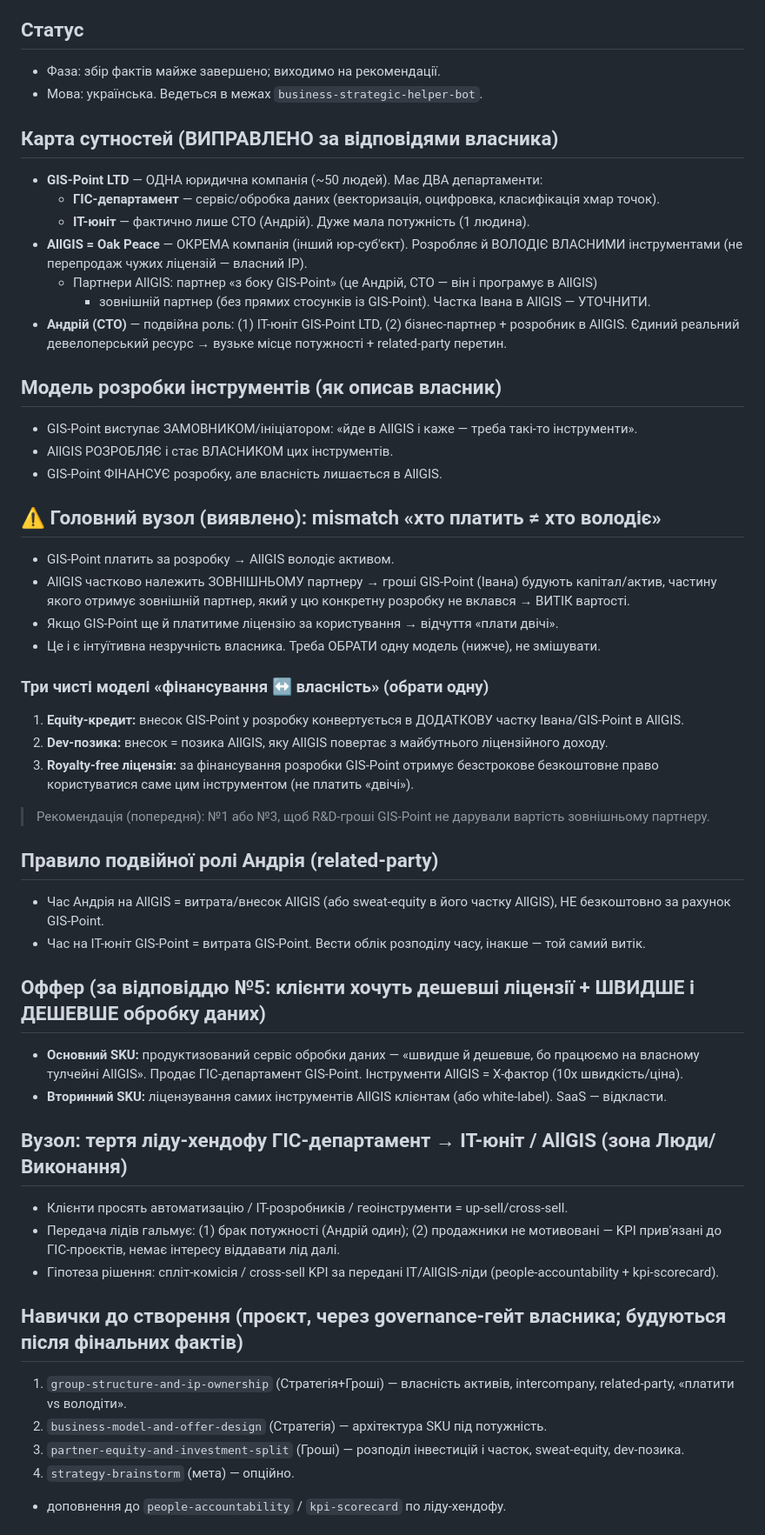
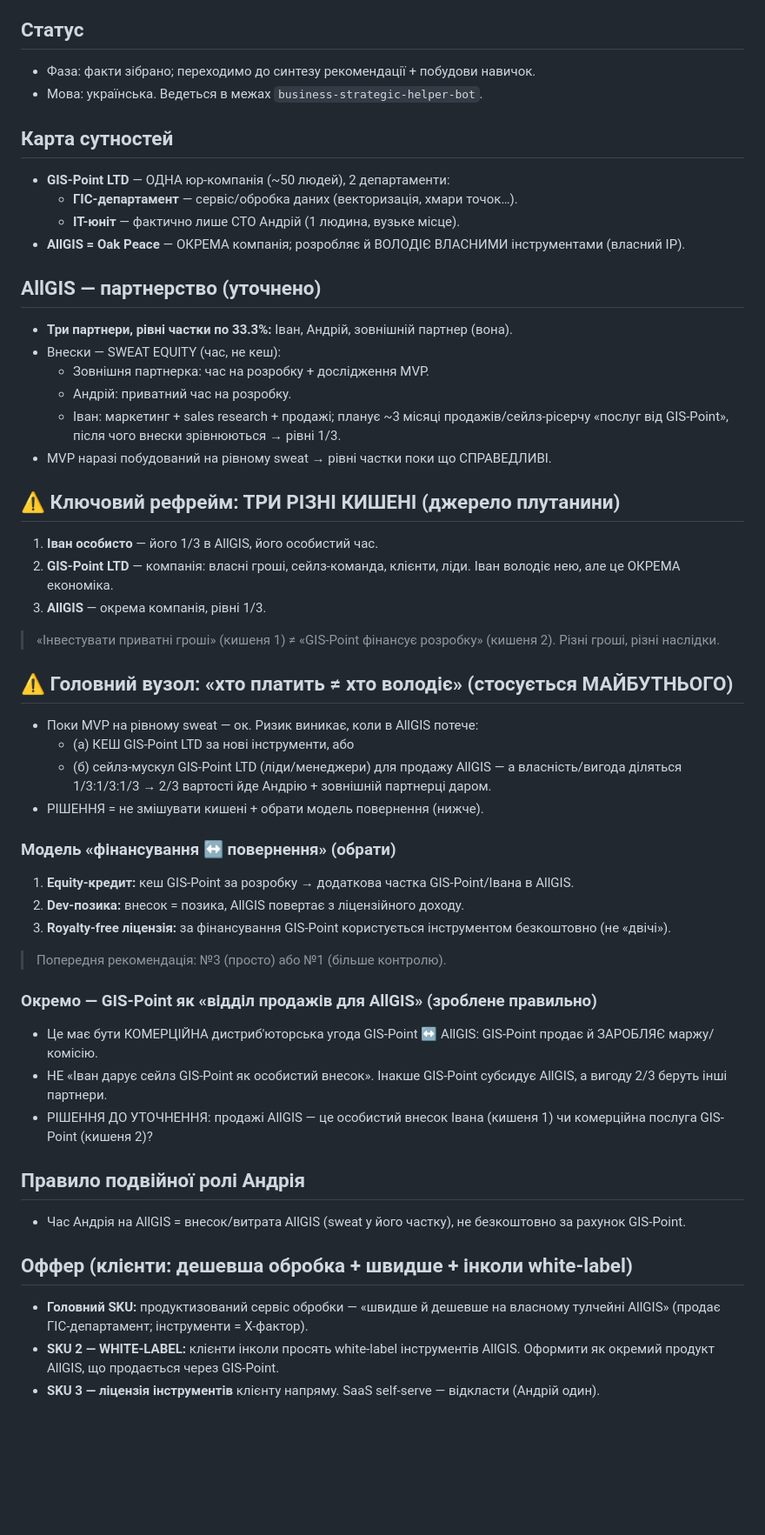
Before and after one commit to ilavrishko-jpg/Gis-point, a Markdown page: business-strategic-helper-bot/strategy-sessions/allgis-oakpeace.md, the part around one of its changes. Shown at 87% size. GitHub-like rendering; blank space fills up the shorter version.

Commit message:
Update AllGIS strategy notes: equal-thirds partnership + three-pockets reframe
Session 4 facts: AllGIS owned in equal thirds by Ivan, Andrew, and an external
partner, all contributing sweat equity (dev/research/sales). Add the key
reframe separating three pockets (Ivan personal / GIS-Point LTD / AllGIS),
clarify that GIS-Point-as-sales should be a commercial distribution deal not a
donation, and record white-label as an offer SKU.

Co-Authored-By: Claude Opus 4.8 <noreply@anthropic.com>
Claude-Session: https://claude.ai/code/session_013CwKBWJKDj2mTEcaLVWpbV

```diff
--- a/business-strategic-helper-bot/strategy-sessions/allgis-oakpeace.md
+++ b/business-strategic-helper-bot/strategy-sessions/allgis-oakpeace.md
@@ -5,58 +5,53 @@
 > Стратегія + Гроші (+ Люди/Виконання по ліду-хендофу). Оновлюється щосесії.
 
 ## Статус
-- Фаза: збір фактів майже завершено; виходимо на рекомендації.
+- Фаза: факти зібрано; переходимо до синтезу рекомендації + побудови навичок.
 - Мова: українська. Ведеться в межах `business-strategic-helper-bot`.
 
-## Карта сутностей (ВИПРАВЛЕНО за відповідями власника)
-- **GIS-Point LTD** — ОДНА юридична компанія (~50 людей). Має ДВА департаменти:
-  - **ГІС-департамент** — сервіс/обробка даних (векторизація, оцифровка, класифікація хмар точок).
-  - **ІТ-юніт** — фактично лише CTO (Андрій). Дуже мала потужність (1 людина).
-- **AllGIS = Oak Peace** — ОКРЕМА компанія (інший юр-суб'єкт). Розробляє й ВОЛОДІЄ ВЛАСНИМИ інструментами
-  (не перепродаж чужих ліцензій — власний IP).
-  - Партнери AllGIS: партнер «з боку GIS-Point» (це Андрій, CTO — він і програмує в AllGIS)
-    + зовнішній партнер (без прямих стосунків із GIS-Point). Частка Івана в AllGIS — УТОЧНИТИ.
-- **Андрій (CTO)** — подвійна роль: (1) ІТ-юніт GIS-Point LTD, (2) бізнес-партнер + розробник в AllGIS.
-  Єдиний реальний девелоперський ресурс → вузьке місце потужності + related-party перетин.
+## Карта сутностей
+- **GIS-Point LTD** — ОДНА юр-компанія (~50 людей), 2 департаменти:
+  - **ГІС-департамент** — сервіс/обробка даних (векторизація, хмари точок…).
+  - **ІТ-юніт** — фактично лише CTO Андрій (1 людина, вузьке місце).
+- **AllGIS = Oak Peace** — ОКРЕМА компанія; розробляє й ВОЛОДІЄ ВЛАСНИМИ інструментами (власний IP).
 
-## Модель розробки інструментів (як описав власник)
-- GIS-Point виступає ЗАМОВНИКОМ/ініціатором: «йде в AllGIS і каже — треба такі-то інструменти».
-- AllGIS РОЗРОБЛЯЄ і стає ВЛАСНИКОМ цих інструментів.
-- GIS-Point ФІНАНСУЄ розробку, але власність лишається в AllGIS.
+## AllGIS — партнерство (уточнено)
+- **Три партнери, рівні частки по 33.3%:** Іван, Андрій, зовнішній партнер (вона).
+- Внески — SWEAT EQUITY (час, не кеш):
+  - Зовнішня партнерка: час на розробку + дослідження MVP.
+  - Андрій: приватний час на розробку.
+  - Іван: маркетинг + sales research + продажі; планує ~3 місяці продажів/сейлз-рісерчу «послуг від GIS-Point»,
+    після чого внески зрівнюються → рівні 1/3.
+- MVP наразі побудований на рівному sweat → рівні частки поки що СПРАВЕДЛИВІ.
 
-## ⚠️ Головний вузол (виявлено): mismatch «хто платить ≠ хто володіє»
-- GIS-Point платить за розробку → AllGIS володіє активом.
-- AllGIS частково належить ЗОВНІШНЬОМУ партнеру → гроші GIS-Point (Івана) будують капітал/актив,
-  частину якого отримує зовнішній партнер, який у цю конкретну розробку не вклався → ВИТІК вартості.
-- Якщо GIS-Point ще й платитиме ліцензію за користування → відчуття «плати двічі».
-- Це і є інтуїтивна незручність власника. Треба ОБРАТИ одну модель (нижче), не змішувати.
+## ⚠️ Ключовий рефрейм: ТРИ РІЗНІ КИШЕНІ (джерело плутанини)
+1. **Іван особисто** — його 1/3 в AllGIS, його особистий час.
+2. **GIS-Point LTD** — компанія: власні гроші, сейлз-команда, клієнти, ліди. Іван володіє нею, але це ОКРЕМА економіка.
+3. **AllGIS** — окрема компанія, рівні 1/3.
+> «Інвестувати приватні гроші» (кишеня 1) ≠ «GIS-Point фінансує розробку» (кишеня 2). Різні гроші, різні наслідки.
 
-### Три чисті моделі «фінансування ↔ власність» (обрати одну)
-1. **Equity-кредит:** внесок GIS-Point у розробку конвертується в ДОДАТКОВУ частку Івана/GIS-Point в AllGIS.
-2. **Dev-позика:** внесок = позика AllGIS, яку AllGIS повертає з майбутнього ліцензійного доходу.
-3. **Royalty-free ліцензія:** за фінансування розробки GIS-Point отримує безстрокове безкоштовне право
-   користуватися саме цим інструментом (не платить «двічі»).
-> Рекомендація (попередня): №1 або №3, щоб R&D-гроші GIS-Point не дарували вартість зовнішньому партнеру.
+## ⚠️ Головний вузол: «хто платить ≠ хто володіє» (стосується МАЙБУТНЬОГО)
+- Поки MVP на рівному sweat — ок. Ризик виникає, коли в AllGIS потече:
+  - (а) КЕШ GIS-Point LTD за нові інструменти, або
+  - (б) сейлз-мускул GIS-Point LTD (ліди/менеджери) для продажу AllGIS —
+  а власність/вигода діляться 1/3:1/3:1/3 → 2/3 вартості йде Андрію + зовнішній партнерці даром.
+- РІШЕННЯ = не змішувати кишені + обрати модель повернення (нижче).
 
-## Правило подвійної ролі Андрія (related-party)
-- Час Андрія на AllGIS = витрата/внесок AllGIS (або sweat-equity в його частку AllGIS), НЕ безкоштовно за рахунок GIS-Point.
-- Час на ІТ-юніт GIS-Point = витрата GIS-Point. Вести облік розподілу часу, інакше — той самий витік.
+### Модель «фінансування ↔ повернення» (обрати)
+1. **Equity-кредит:** кеш GIS-Point за розробку → додаткова частка GIS-Point/Івана в AllGIS.
+2. **Dev-позика:** внесок = позика, AllGIS повертає з ліцензійного доходу.
+3. **Royalty-free ліцензія:** за фінансування GIS-Point користується інструментом безкоштовно (не «двічі»).
+> Попередня рекомендація: №3 (просто) або №1 (більше контролю).
 
-## Оффер (за відповіддю №5: клієнти хочуть дешевші ліцензії + ШВИДШЕ і ДЕШЕВШЕ обробку даних)
-- **Основний SKU:** продуктизований сервіс обробки даних — «швидше й дешевше, бо працюємо на власному
-  тулчейні AllGIS». Продає ГІС-департамент GIS-Point. Інструменти AllGIS = X-фактор (10x швидкість/ціна).
-- **Вторинний SKU:** ліцензування самих інструментів AllGIS клієнтам (або white-label). SaaS — відкласти.
+### Окремо — GIS-Point як «відділ продажів для AllGIS» (зроблене правильно)
+- Це має бути КОМЕРЦІЙНА дистриб'юторська угода GIS-Point ↔ AllGIS: GIS-Point продає й ЗАРОБЛЯЄ маржу/комісію.
+- НЕ «Іван дарує сейлз GIS-Point як особистий внесок». Інакше GIS-Point субсидує AllGIS, а вигоду 2/3 беруть інші партнери.
+- РІШЕННЯ ДО УТОЧНЕННЯ: продажі AllGIS — це особистий внесок Івана (кишеня 1) чи комерційна послуга GIS-Point (кишеня 2)?
 
-## Вузол: тертя ліду-хендофу ГІС-департамент → ІТ-юніт / AllGIS (зона Люди/Виконання)
-- Клієнти просять автоматизацію / ІТ-розробників / геоінструменти = up-sell/cross-sell.
-- Передача лідів гальмує: (1) брак потужності (Андрій один); (2) продажники не мотивовані —
-  KPI прив'язані до ГІС-проєктів, немає інтересу віддавати лід далі.
-- Гіпотеза рішення: спліт-комісія / cross-sell KPI за передані ІТ/AllGIS-ліди (people-accountability + kpi-scorecard).
+## Правило подвійної ролі Андрія
+- Час Андрія на AllGIS = внесок/витрата AllGIS (sweat у його частку), не безкоштовно за рахунок GIS-Point.
 
-## Навички до створення (проєкт, через governance-гейт власника; будуються після фінальних фактів)
-1. `group-structure-and-ip-ownership` (Стратегія+Гроші) — власність активів, intercompany, related-party, «платити vs володіти».
-2. `business-model-and-offer-design` (Стратегія) — архітектура SKU під потужність.
-3. `partner-equity-and-investment-split` (Гроші) — розподіл інвестицій і часток, sweat-equity, dev-позика.
-4. `strategy-brainstorm` (мета) — опційно.
-+ доповнення до `people-accountability` / `kpi-scorecard` по ліду-хендофу.
+## Оффер (клієнти: дешевша обробка + швидше + інколи white-label)
+- **Головний SKU:** продуктизований сервіс обробки — «швидше й дешевше на власному тулчейні AllGIS» (продає ГІС-департамент; інструменти = X-фактор).
+- **SKU 2 — WHITE-LABEL:** клієнти інколи просять white-label інструментів AllGIS. Оформити як окремий продукт AllGIS, що продається через GIS-Point.
+- **SKU 3 — ліцензія інструментів** клієнту напряму. SaaS self-serve — відкласти (Андрій один).
 
```
Also changed, not shown: other parts of business-strategic-helper-bot/strategy-sessions/allgis-oakpeace.md (+17 -9 lines).
